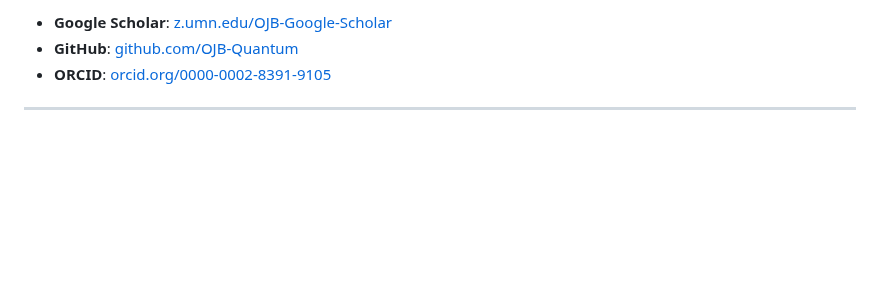
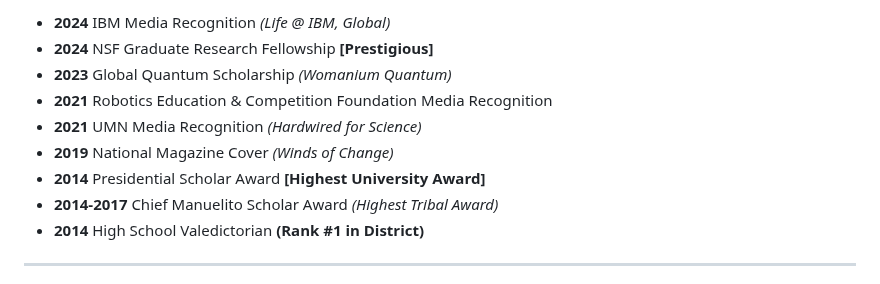
Before and after one commit to OJB-Quantum/OJB-Quantum, a Markdown page: Onri's CV.md, the part around one of its changes. Drawn GitHub-style; blank space fills up the shorter version.

```diff
--- a/Onri's CV.md
+++ b/Onri's CV.md
@@ -142,6 +142,12 @@ Minneapolis, MN | ojbs.name@gmail.com | (928) 275-1442 | [LinkedIn](https://tiny
 
-- **Google Scholar**: [z.umn.edu/OJB-Google-Scholar](https://z.umn.edu/OJB-Google-Scholar)
-- **GitHub**: [github.com/OJB-Quantum](https://github.com/OJB-Quantum)
-- **ORCID**: [orcid.org/0000-0002-8391-9105](https://orcid.org/0000-0002-8391-9105)
+- **2024** IBM Media Recognition *(Life @ IBM, Global)*
+- **2024** NSF Graduate Research Fellowship **[Prestigious]**
+- **2023** Global Quantum Scholarship *(Womanium Quantum)*
+- **2021** Robotics Education & Competition Foundation Media Recognition
+- **2021** UMN Media Recognition *(Hardwired for Science)*
+- **2019** National Magazine Cover *(Winds of Change)*
+- **2014** Presidential Scholar Award **[Highest University Award]**
+- **2014-2017** Chief Manuelito Scholar Award *(Highest Tribal Award)*
+- **2014** High School Valedictorian **(Rank #1 in District)**
 
 ---
```
Also changed, not shown: other parts of Onri's CV.md (+93 -88 lines).
